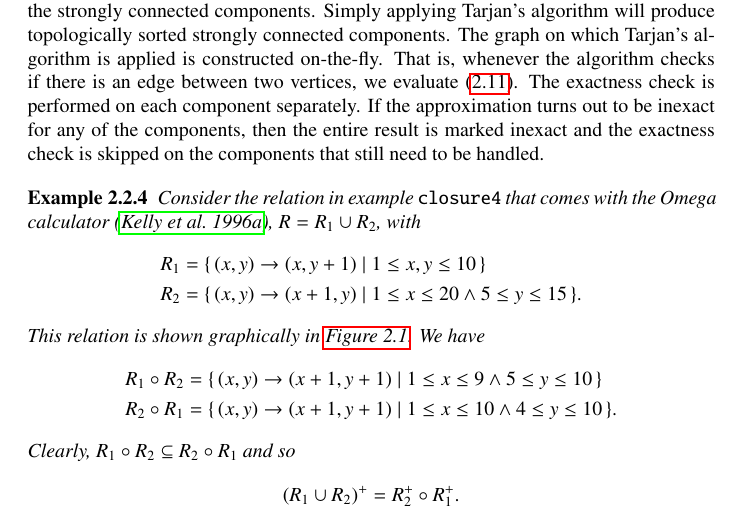
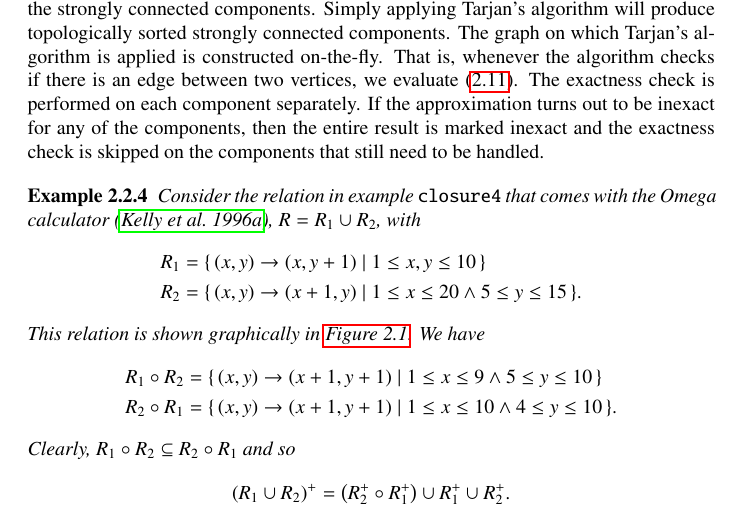
Before and after one commit to Meinersbur/isl, a LaTeX document (doc/manual.tex, which reads doc/implementation.tex): part of page 9 of 12, cut so that both start at the same text. Compiled offline with pdfLaTeX.

Commit message:
doc: fix transitive closure example

```diff
--- a/doc/implementation.tex
+++ b/doc/implementation.tex
@@ -548,7 +548,9 @@ $$
 R_1 \cup R_2
 \right)^+
 =
-R_2^+ \circ R_1^+
+\left(R_2^+ \circ R_1^+\right)
+\cup R_1^+
+\cup R_2^+
 .
 $$
 \end{example}
```
